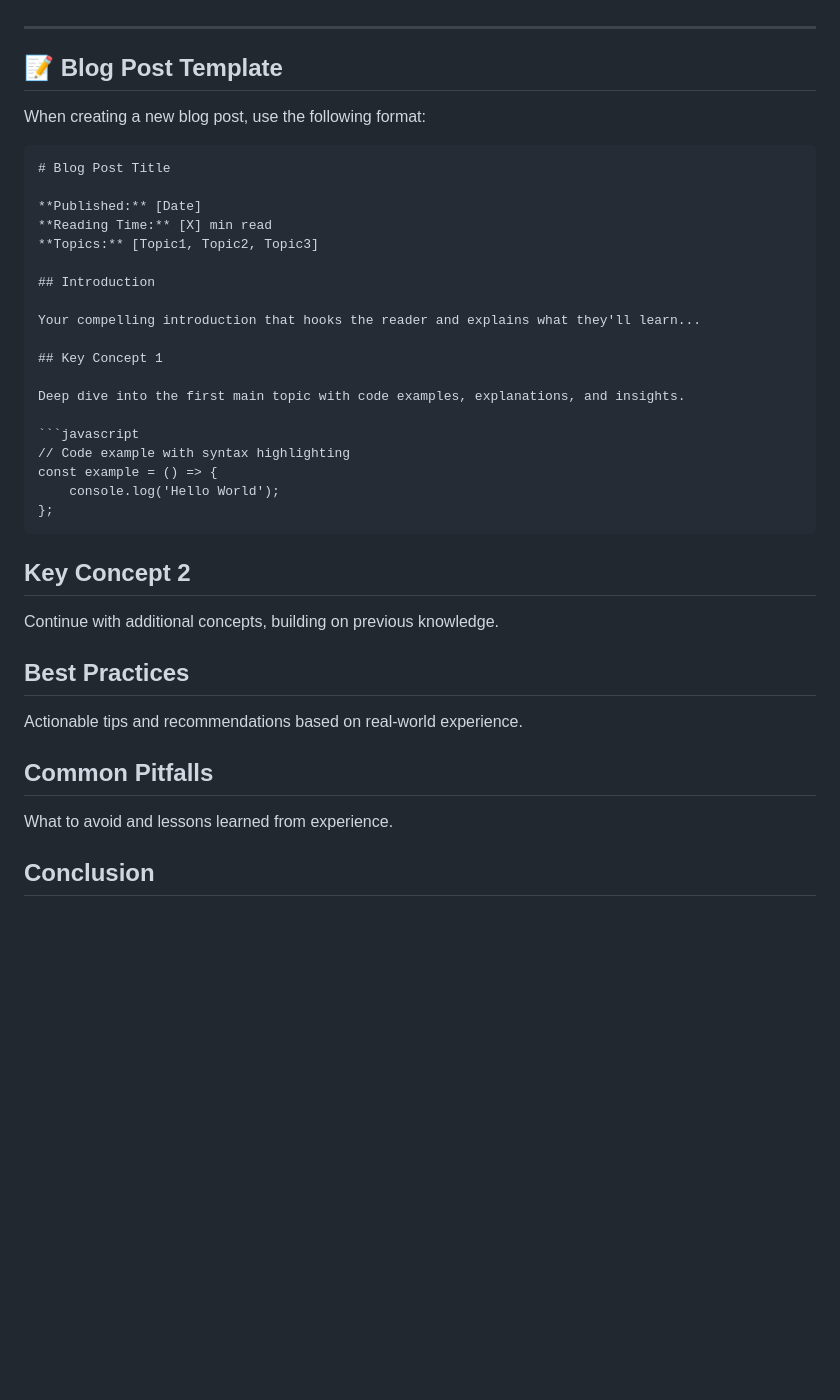
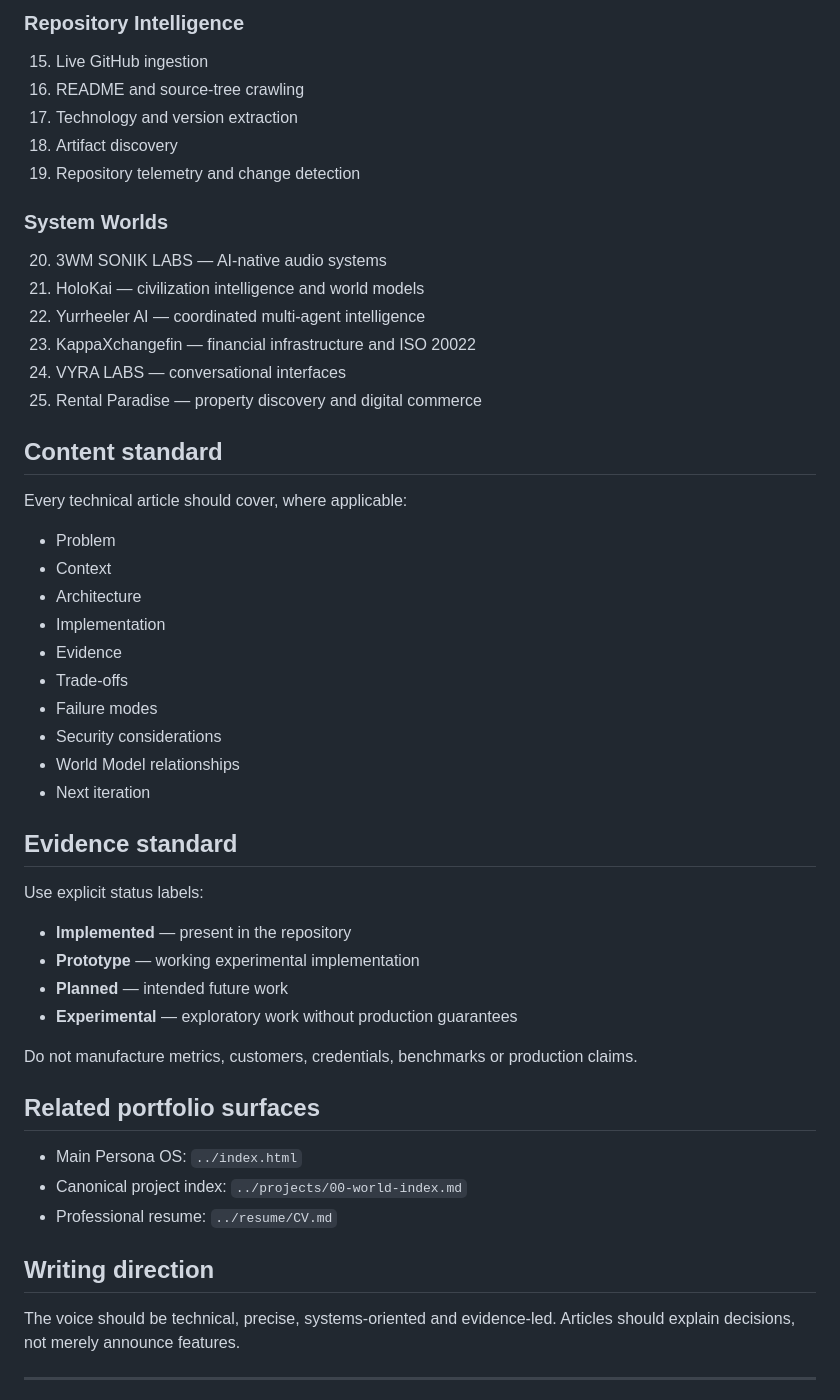
Before and after one commit to FeexSystems/FEEXSYSTEMS-Persona-Digital-Portfolio, a Markdown page: blog/README.md, the part around one of its changes. Drawn GitHub-style; blank space fills up the shorter version.

Commit message:
content: align blog index with World Model foundation

````diff
--- a/blog/README.md
+++ b/blog/README.md
@@ -67,43 +66,55 @@ I'm actively working on in-depth articles covering:
+### Repository Intelligence
+
+15. Live GitHub ingestion
+16. README and source-tree crawling
+17. Technology and version extraction
+18. Artifact discovery
+19. Repository telemetry and change detection
+
+### System Worlds
+
+20. 3WM SONIK LABS — AI-native audio systems
+21. HoloKai — civilization intelligence and world models
+22. Yurrheeler AI — coordinated multi-agent intelligence
+23. KappaXchangefin — financial infrastructure and ISO 20022
+24. VYRA LABS — conversational interfaces
+25. Rental Paradise — property discovery and digital commerce
+
+## Content standard
+
+Every technical article should cover, where applicable:
+
+- Problem
+- Context
+- Architecture
+- Implementation
+- Evidence
+- Trade-offs
+- Failure modes
+- Security considerations
+- World Model relationships
+- Next iteration
+
+## Evidence standard
+
+Use explicit status labels:
+
+- **Implemented** — present in the repository
+- **Prototype** — working experimental implementation
+- **Planned** — intended future work
+- **Experimental** — exploratory work without production guarantees
+
+Do not manufacture metrics, customers, credentials, benchmarks or production claims.
+
+## Related portfolio surfaces
+
+- Main Persona OS: `../index.html`
+- Canonical project index: `../projects/00-world-index.md`
+- Professional resume: `../resume/CV.md`
+
+## Writing direction
+
+The voice should be technical, precise, systems-oriented and evidence-led. Articles should explain decisions, not merely announce features.
 
 ---
 
-## 📝 Blog Post Template
-
-When creating a new blog post, use the following format:
-
-```markdown
-# Blog Post Title
-
-**Published:** [Date]
-**Reading Time:** [X] min read
-**Topics:** [Topic1, Topic2, Topic3]
-
-## Introduction
-
-Your compelling introduction that hooks the reader and explains what they'll learn...
-
-## Key Concept 1
-
-Deep dive into the first main topic with code examples, explanations, and insights.
-
-```javascript
-// Code example with syntax highlighting
-const example = () => {
-    console.log('Hello World');
-};
-```
-
-## Key Concept 2
-
-Continue with additional concepts, building on previous knowledge.
-
-## Best Practices
-
-Actionable tips and recommendations based on real-world experience.
-
-## Common Pitfalls
-
-What to avoid and lessons learned from experience.
-
-## Conclusion
-
````
Also changed, not shown: other parts of blog/README.md (+54 -114 lines).
